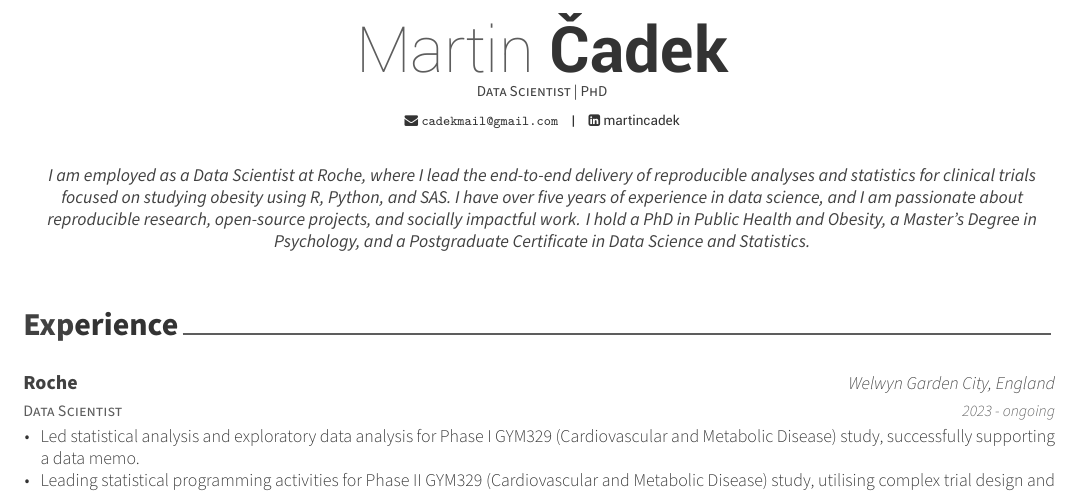
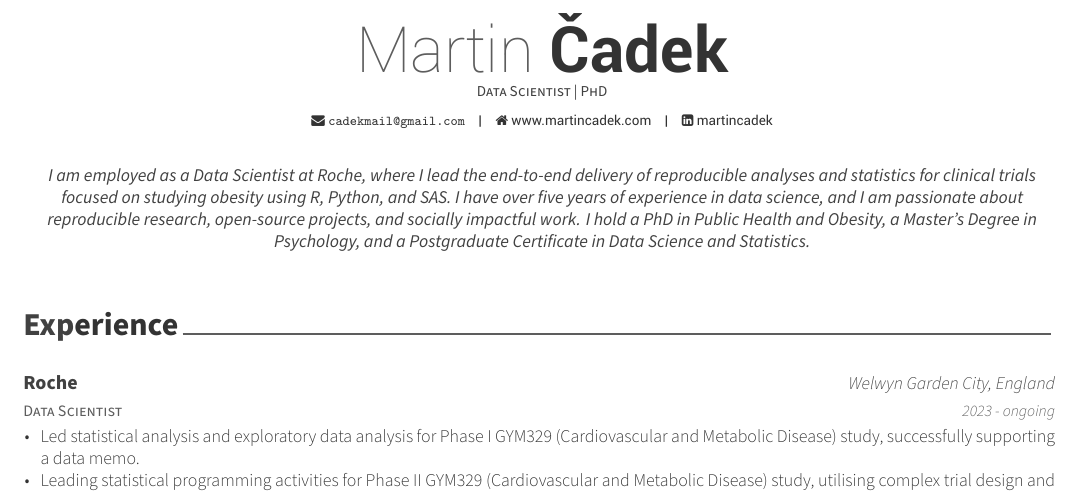
Before and after one commit to martincadek/cv, an R Markdown document (cadek_cv/cadek_cv.Rmd): part of page 1 of 2, cut so that both start at the same text. The pictures show the output file cadek_cv/cadek_cv.pdf that the author committed with the source.

Commit message:
Update and add homepage.

```diff
--- a/cadek_cv/cadek_cv.Rmd
+++ b/cadek_cv/cadek_cv.Rmd
@@ -3,7 +3,7 @@ name: Martin
 surname: Čadek
 position: "Data Scientist | PhD"
 address: ""
-# www: www.martincadek.com
+www: www.martincadek.com
 email: "cadekmail@gmail.com"
 github: ""
 linkedin: martincadek
```
Also changed, not shown: cadek_cv/cadek_cv.pdf.
